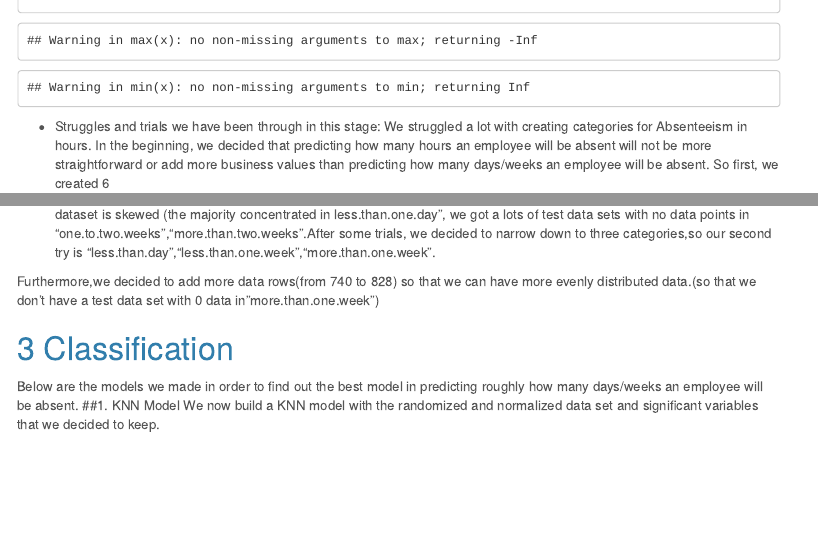
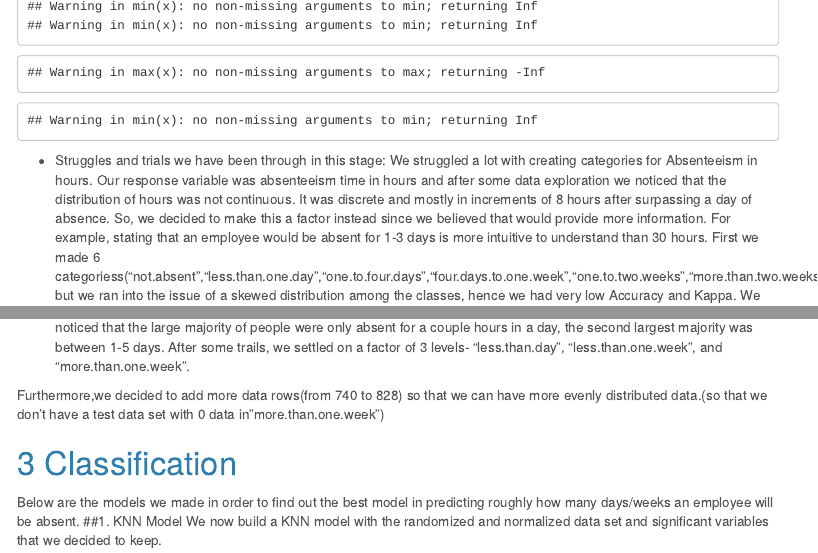
Before and after one commit to hanssdd/Group6ProjectTO414, an R Markdown document (project3.Rmd): the page in a window 1100 px wide, from 7180 px down before the commit and from 7290 px down after it, and a second part further down, joined at a grey line. Rendered offline with R 4.5, knitr and Pandoc, with nearby package versions; some code elsewhere in the file could not run offline; menus at the side of the page are left out.

Commit message:
Updated April19th,4:19PM

````diff
--- a/project3.Rmd
+++ b/project3.Rmd
@@ -144,8 +144,8 @@ absent_n <- as.data.frame(lapply(absent_mm, normalize))
 ```
 
 * Struggles and trials we have been through in this stage:
-We struggled a lot with creating categories for Absenteeism in hours. In the beginning, we decided that predicting how many hours an employee will be absent will not be more straightforward or add more business values than predicting how many days/weeks an employee will be absent.
-So first, we created 6 categories("not.absent","less.than.one.day","one.to.four.days","four.days.to.one.week","one.to.two.weeks","more.than.two.weeks"),but because there are too many categories we were unable to make models with satisfying Accuracy or Kappa.Also, since the dataset is skewed (the majority concentrated in less.than.one.day", we got a lots of test data sets with no data points in "one.to.two.weeks","more.than.two.weeks".After some trials, we decided to narrow down to three categories,so our second try is "less.than.day","less.than.one.week","more.than.one.week".
+We struggled a lot with creating categories for Absenteeism in hours. Our response variable was absenteeism time in hours and after some data exploration we noticed that the distribution of hours was not continuous. It was discrete and mostly in increments of 8 hours after surpassing a day of absence. So, we  decided to make this a factor instead since we believed that would provide more information. For example, stating that an employee would be absent for 1-3 days is more intuitive to understand than 30 hours.
+First we made 6 categoriess("not.absent","less.than.one.day","one.to.four.days","four.days.to.one.week","one.to.two.weeks","more.than.two.weeks") but we ran into the issue of a skewed distribution among the classes, hence we had very low Accuracy and Kappa. We noticed that the large majority of people were only absent for a couple hours in a day, the second largest majority was between 1-5 days. After some trails, we settled on a factor of 3 levels- "less.than.day", "less.than.one.week", and "more.than.one.week".
 
 Furthermore,we decided to add more data rows(from 740 to 828) so that we can have more evenly distributed data.(so that we don't have a test data set with 0 data in"more.than.one.week")
 
````
